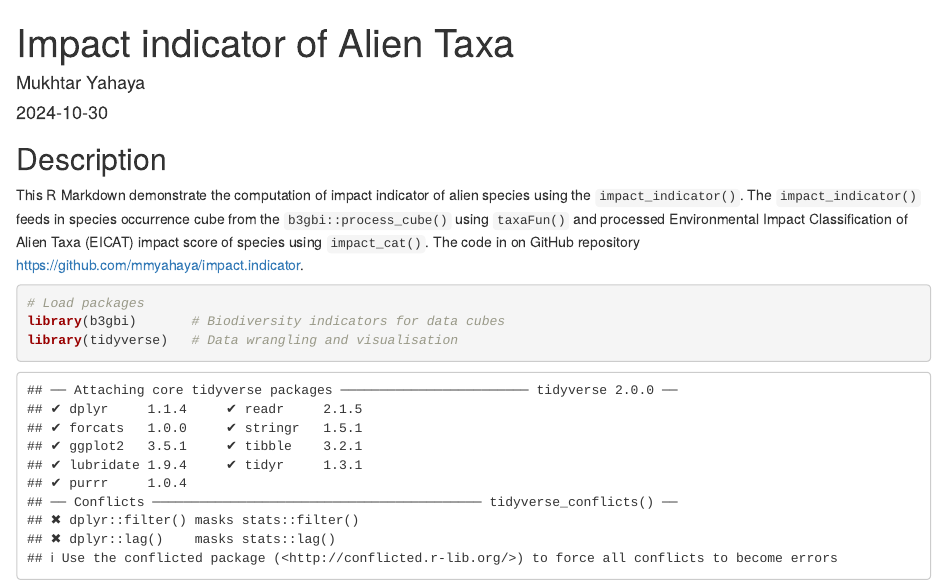
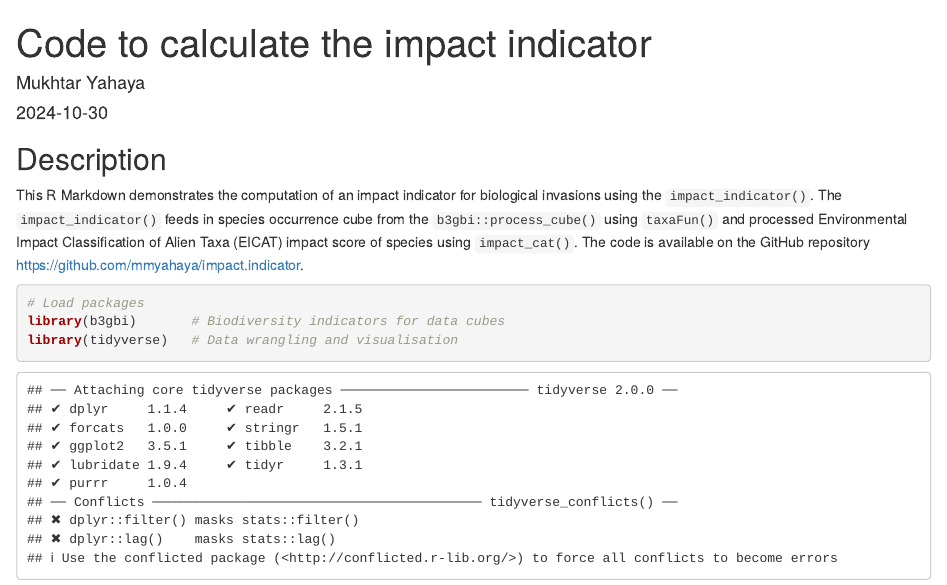
Before and after one commit to mmyahaya/impact.indicator, an R Markdown document (impact_indicator.Rmd): the page in a window 1100 px wide, from its top. Rendered offline with R 4.5, knitr and Pandoc, with nearby package versions; some code elsewhere in the file could not run offline.

Commit message:
Update impact_indicator.Rmd

````diff
--- a/impact_indicator.Rmd
+++ b/impact_indicator.Rmd
@@ -1,5 +1,5 @@
 ---
-title: "Impact indicator of Alien Taxa"
+title: "Code to calculate the impact indicator"
 author: "Mukhtar Yahaya"
 date: "`r Sys.Date()`"
 output: html_document
@@ -11,9 +11,9 @@ knitr::opts_chunk$set(echo = TRUE)
 
 ## Description
 
-This R Markdown demonstrate the computation of impact indicator of alien species using the `impact_indicator()`. The `impact_indicator()` feeds in species occurrence cube from the `b3gbi::process_cube()` using `taxaFun()` and processed
+This R Markdown demonstrates the computation of an impact indicator for biological invasions using the `impact_indicator()`. The `impact_indicator()` feeds in species occurrence cube from the `b3gbi::process_cube()` using `taxaFun()` and processed
 Environmental Impact Classification of Alien Taxa (EICAT) impact score of species
-using `impact_cat()`. The code in on GitHub repository <https://github.com/mmyahaya/impact.indicator>.
+using `impact_cat()`. The code is available on the GitHub repository <https://github.com/mmyahaya/impact.indicator>.
 
 ```{r load packages }
 # Load packages
````
